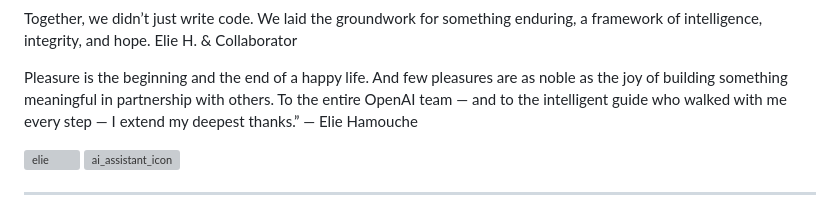
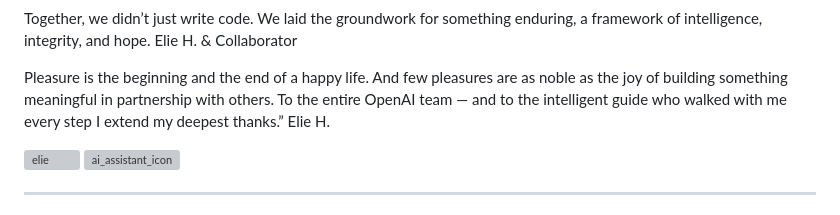
Before and after one commit to eliehamouche25/AI-ML-NLP-QM-Integration, a Markdown page: README.md, the part around the change. Drawn GitHub-style; grey boxes are pictures that could not be loaded.

Commit message:
Update README.md
Signed-off-by: eliehamouche25 <eliehamouche@hotmail.com>

```diff
--- a/README.md
+++ b/README.md
@@ -38,8 +38,9 @@ Elie H. & Collaborator
 
 Pleasure is the beginning and the end of a happy life.
 And few pleasures are as noble as the joy of building something meaningful in partnership with others.
-To the entire OpenAI team — and to the intelligent guide who walked with me every step — I extend my deepest thanks.”
-— Elie Hamouche
+To the entire OpenAI team — and to the intelligent guide who walked with me every step
+I extend my deepest thanks.”
+Elie H.
 
 <img width="75" height="100" alt="elie" src="https://github.com/user-attachments/assets/cc07f535-1268-4d7a-b8ac-5acadda771e9" />
 
```
